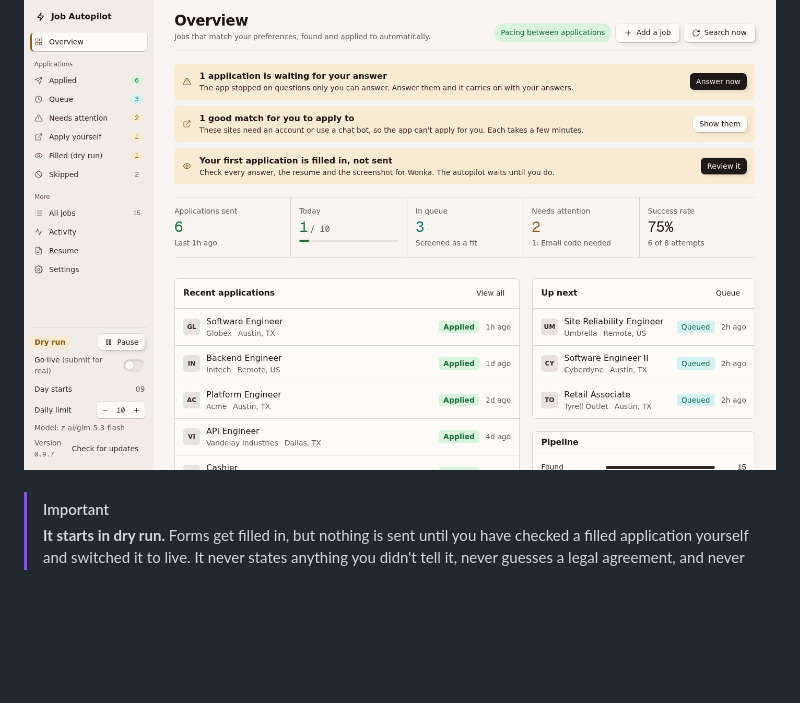
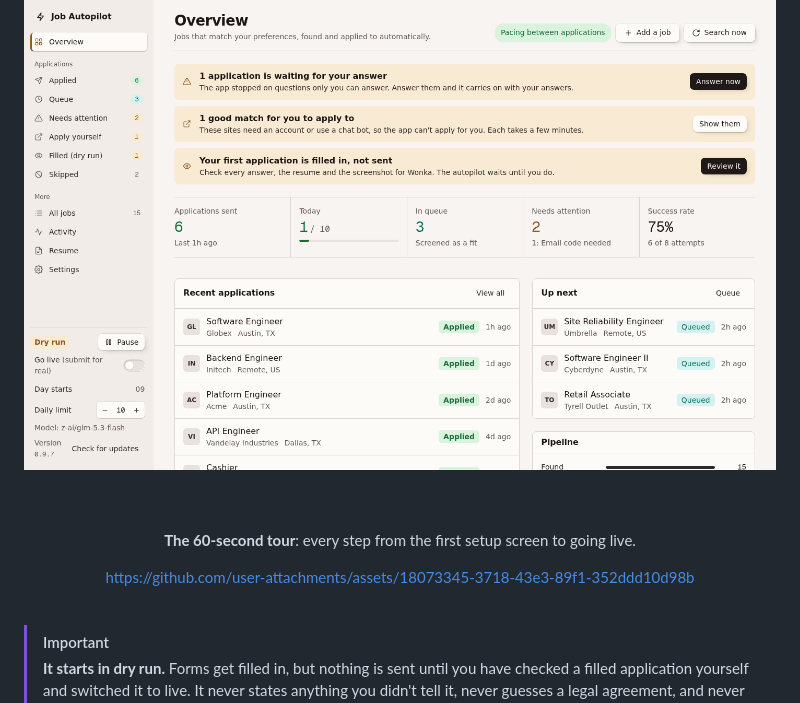
Before and after one commit to AntonyPerez0/job-autopilot-desktop, a Markdown page: README.md, the part around the change. GitHub-like rendering; blank space fills up the shorter version.

Commit message:
README: the 60-second walkthrough video, playable inline

```diff
--- a/README.md
+++ b/README.md
@@ -21,6 +21,12 @@ For hourly and everyday jobs as well as office and tech work. Desktop app for ma
   <source media="(prefers-color-scheme: dark)" srcset="docs/images/overview-dark.png">
   <img src="docs/images/overview-light.png" alt="The Job Autopilot overview: applications sent, the queue, and jobs waiting for an answer" width="900">
 </picture>
+
+<br><br>
+
+**The 60-second tour**: every step from the first setup screen to going live.
+
+https://github.com/user-attachments/assets/18073345-3718-43e3-89f1-352ddd10d98b
 
 </div>
 
```
